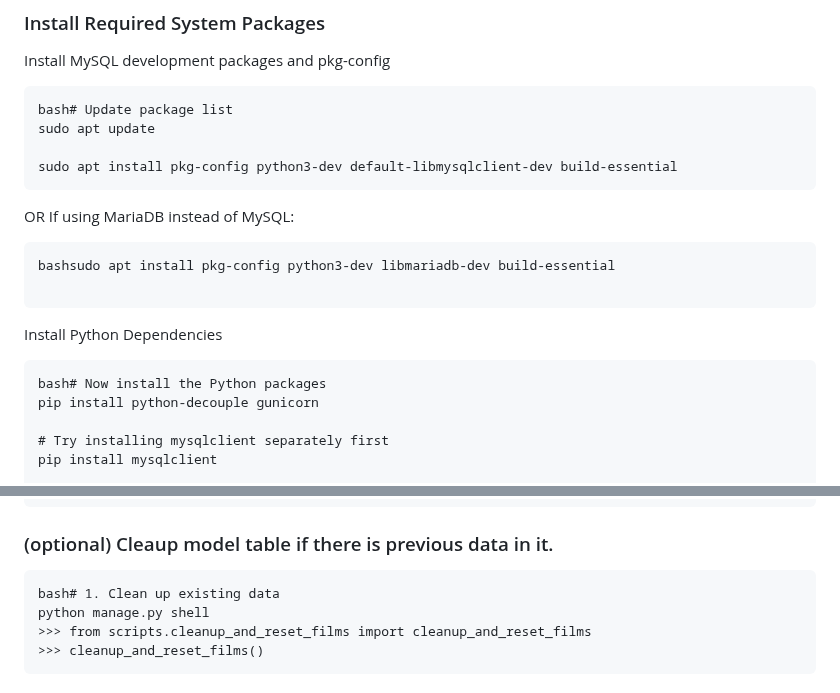
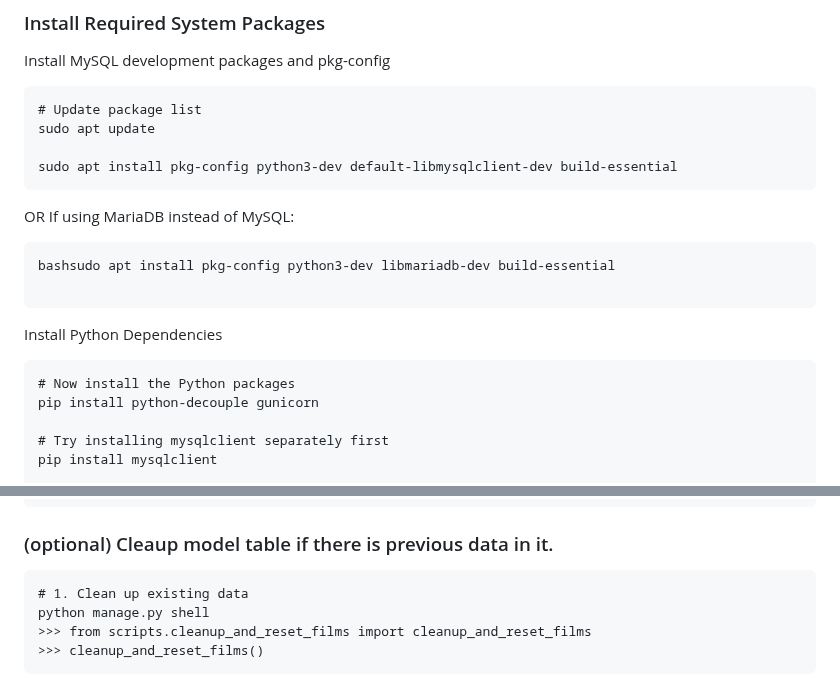
Before and after one commit to iorobertob/kimo_database, a Markdown page: README.md, 2 parts joined by grey strips. Drawn GitHub-style.

Commit message:
fix readme typos

````diff
--- a/README.md
+++ b/README.md
@@ -40,7 +40,7 @@ cd /path/to/cloned/repository
 
 Install MySQL development packages and pkg-config
 ```
-bash# Update package list
+# Update package list
 sudo apt update
 
 sudo apt install pkg-config python3-dev default-libmysqlclient-dev build-essential
@@ -53,7 +53,7 @@ bashsudo apt install pkg-config python3-dev libmariadb-dev build-essential
 
 Install Python Dependencies
 ```
-bash# Now install the Python packages
+# Now install the Python packages
 pip install python-decouple gunicorn
 
 # Try installing mysqlclient separately first
@@ -205,7 +205,7 @@ sudo chmod 640 /var/www/kimo_database/.env
 
 ### (optional) Cleaup model table if there is previous data in it.
 ```
-bash# 1. Clean up existing data
+# 1. Clean up existing data
 python manage.py shell
 >>> from scripts.cleanup_and_reset_films import cleanup_and_reset_films
 >>> cleanup_and_reset_films()
````
